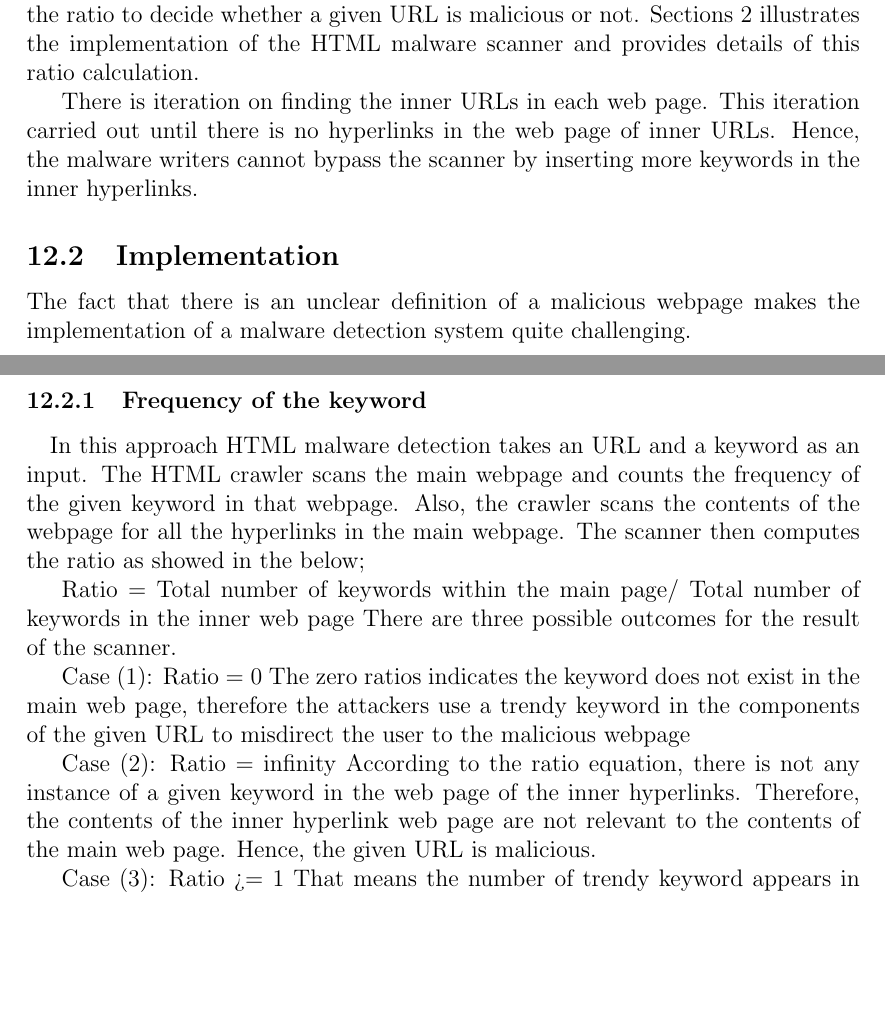
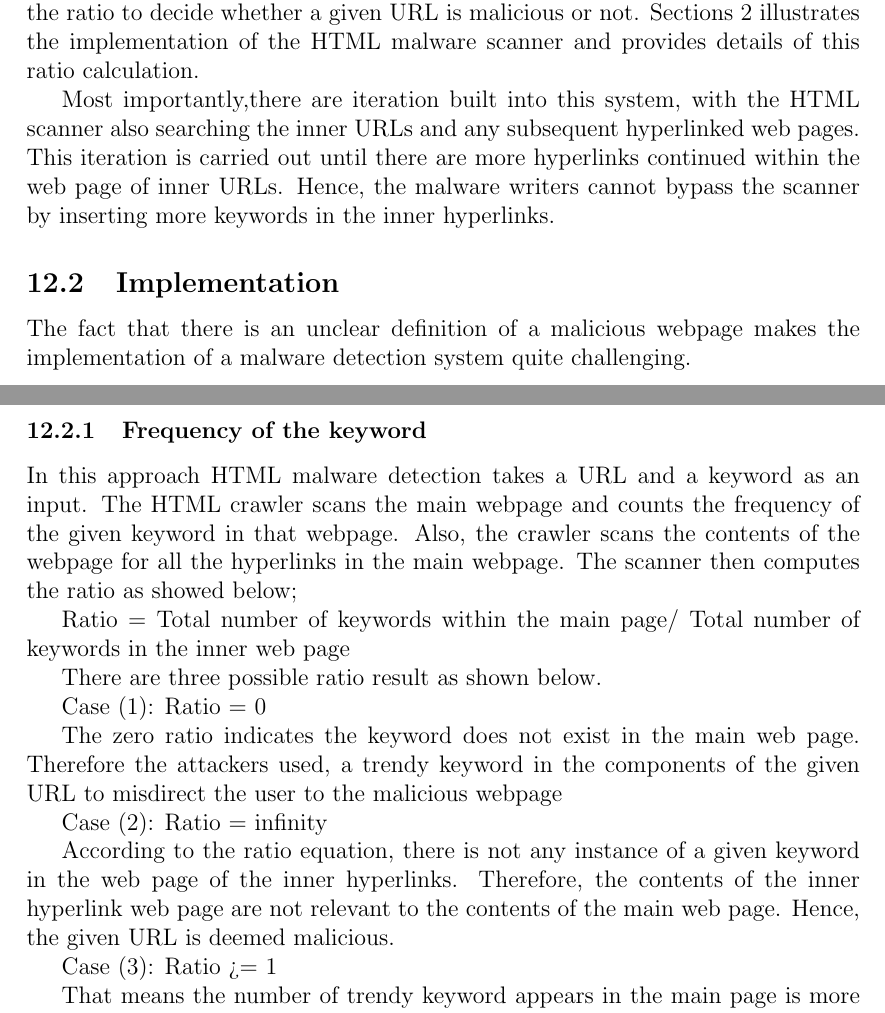
Before and after one commit to chrissorchard/malucrawl, a LaTeX paper (doc/report/final-report.tex, which reads doc/report/tech-sections/HTML-malware/design.tex, doc/report/tech-sections/HTML-malware/implementation.tex): two parts of pages 52 and 53 of 78, joined at a grey line, cut so that both start at the same text, the shorter picture padded with empty space. Compiled offline with pdfLaTeX.

Commit message:
Fixed typo mistakes and grammer

```diff
--- a/doc/report/tech-sections/HTML-malware/design.tex
+++ b/doc/report/tech-sections/HTML-malware/design.tex
@@ -6,4 +6,4 @@ HTML Malware Scanner aims to identify the infected HTML webpage. A major problem
 
 The design of the HTML scanner is based upon the frequency of a repeated trendy keyword on a webpage. The HTML scanner accepts two inputs, a URL and a keyword. The scanner searches the webpage to find the quantity of the given keywords. In addition, the scanner identifies all hyperlinks within the given webpage and in turn searches the content of each linked URL to establish the quantity of the given keywords contained within the linked webpages. The frequency of the keywords within the main URL webpage is divided by the sum of frequency of the keywords within the linked webpages in order to calculate a ratio. The HTML scanner used the ratio to decide whether a given URL is malicious or not. Sections 2 illustrates the implementation of the HTML malware scanner and provides details of this ratio calculation.
 
-There is iteration on finding the inner URLs in each web page. This iteration carried out until there is no hyperlinks in the web page of inner URLs. Hence, the malware writers cannot bypass the scanner by inserting more keywords in the inner hyperlinks.
+Most importantly,there are iteration built into this system, with the HTML scanner also searching the inner URLs and any subsequent hyperlinked web pages. This iteration is carried out until there are more hyperlinks continued within the web page of inner URLs. Hence, the malware writers cannot bypass the scanner by inserting more keywords in the inner hyperlinks.
--- a/doc/report/tech-sections/HTML-malware/implementation.tex
+++ b/doc/report/tech-sections/HTML-malware/implementation.tex
@@ -5,22 +5,26 @@ The fact that there is an unclear definition of a malicious webpage makes the im
 
 \subsubsection{Frequency of the keyword}
 
-\paragraph{}
-In this approach HTML malware detection takes an URL and a keyword as an input. The HTML crawler scans the main webpage and counts the frequency of the given keyword in that webpage. Also, the crawler scans the contents of the webpage for all the hyperlinks in the main webpage. The scanner then computes the ratio as showed in the below;
+In this approach HTML malware detection takes a URL and a keyword as an input. The HTML crawler scans the main webpage and counts the frequency of the given keyword in that webpage. Also, the crawler scans the contents of the webpage for all the hyperlinks in the main webpage. The scanner then computes the ratio as showed below;
 
 Ratio = Total number of keywords within the main page/ Total number of keywords in the inner web page
-There are three possible outcomes for the result of the scanner.
+
+There are three possible ratio result as shown below.
 
 Case (1): Ratio = 0
-The zero ratios indicates the keyword does not exist in the main web page, therefore the attackers use a trendy keyword in the components of the given URL to misdirect the user to the malicious webpage
+
+The zero ratio indicates the keyword does not exist in the main web page. Therefore the attackers used, a trendy keyword in the components of the given URL to misdirect the user to the malicious webpage
 
 Case (2): Ratio = infinity
-According to the ratio equation, there is not any instance of a given keyword in the web page of the inner hyperlinks. Therefore, the contents of the inner hyperlink web page are not relevant to the contents of the main web page. Hence, the given URL is malicious.
+
+According to the ratio equation, there is not any instance of a given keyword in the web page of the inner hyperlinks. Therefore, the contents of the inner hyperlink web page are not relevant to the contents of the main web page. Hence, the given URL is deemed malicious.
 
 Case (3): Ratio >= 1
+
 That means the number of trendy keyword appears in the main page is more than or equal to the total number of trendy keyword in the web page inner links. In the other words, the contents of the inner links web page is less relevant to the contents of the main web page. In this case the given URL has identified as a malicious URL.
 
 Case (4): 0 < Ratio < 1
+
 In this case, there are arguments on the ratio. If the ratio is closer to zero that means the number of keywords appear in the web page are belong to inner hyperlinks are a lot more than the number of the keywords on the main page. Hence, the smaller ratio indicates the higher probability that a given URL is benign. The similar discussion is valid on the bigger ratio (ratios are closer to one). The greater ratio shows higher probability that the given URL is malicious.
 
 \paragraph{}
```
Also changed, not shown: doc/report/tech-sections/Classification/design.tex (+0 -1 lines), doc/report/tech-sections/HTML-malware/implementation.tex (2 more changed lines).
